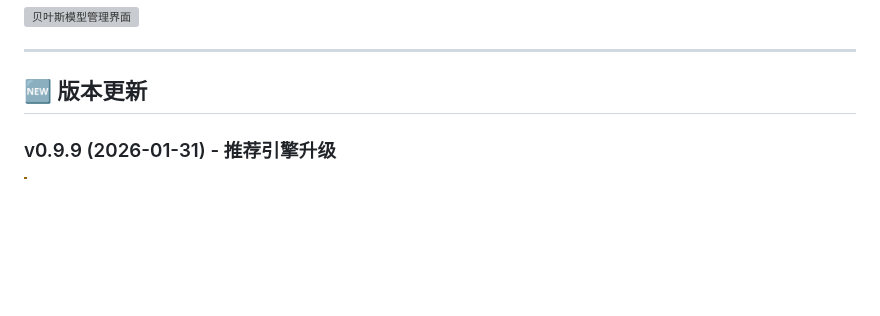
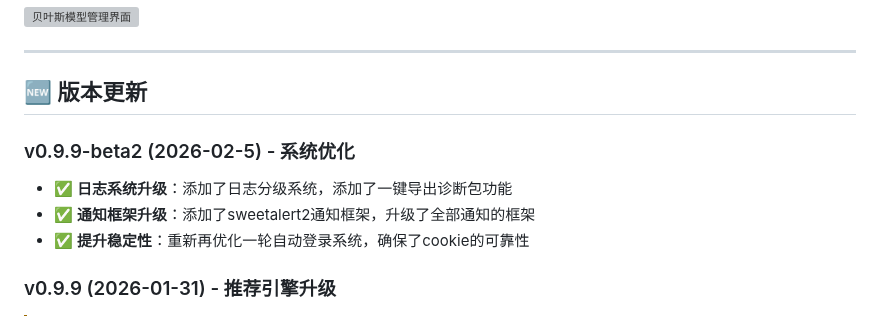
Before and after one commit to banbanzhige/ai-goofish-monitor-QB, a Markdown page: README.md, the part around the change. GitHub-like rendering; folded sections open; blank space fills up the shorter version; grey boxes are pictures that could not be loaded.

```diff
--- a/README.md
+++ b/README.md
@@ -110,6 +110,10 @@
 ---
 
 ## 🆕 版本更新
+### v0.9.9-beta2 (2026-02-5) - 系统优化
+- ✅ **日志系统升级**：添加了日志分级系统，添加了一键导出诊断包功能
+- ✅ **通知框架升级**：添加了sweetalert2通知框架，升级了全部通知的框架
+- ✅ **提升稳定性**：重新再优化一轮自动登录系统，确保了cookie的可靠性
 
 ### v0.9.9 (2026-01-31) - 推荐引擎升级
 
```
